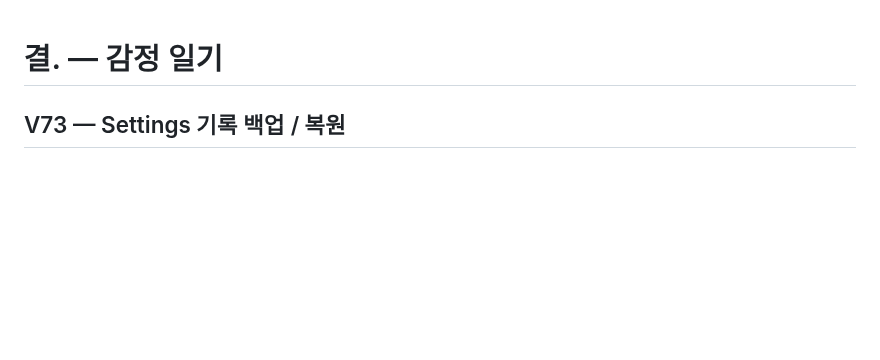
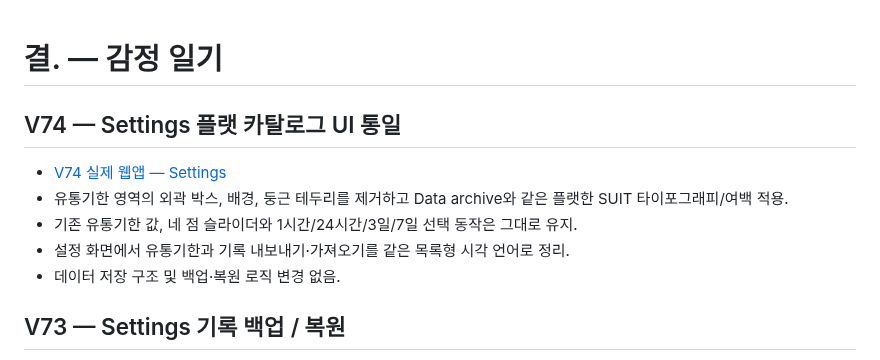
Before and after one commit to playian0724-byte/emotion-diary, a Markdown page: README.md, the part around the change. Drawn GitHub-style; blank space fills up the shorter version.

Commit message:
Docs: describe V74 flat Settings presentation

```diff
--- a/README.md
+++ b/README.md
@@ -1,4 +1,12 @@
 # 결. — 감정 일기
+
+## V74 — Settings 플랫 카탈로그 UI 통일
+
+- [V74 실제 웹앱 — Settings](https://playian0724-byte.github.io/emotion-diary/v74.html?view=settings)
+- 유통기한 영역의 외곽 박스, 배경, 둥근 테두리를 제거하고 Data archive와 같은 플랫한 SUIT 타이포그래피/여백 적용.
+- 기존 유통기한 값, 네 점 슬라이더와 1시간/24시간/3일/7일 선택 동작은 그대로 유지.
+- 설정 화면에서 유통기한과 기록 내보내기·가져오기를 같은 목록형 시각 언어로 정리.
+- 데이터 저장 구조 및 백업·복원 로직 변경 없음.
 
 ## V73 — Settings 기록 백업 / 복원
 
```
